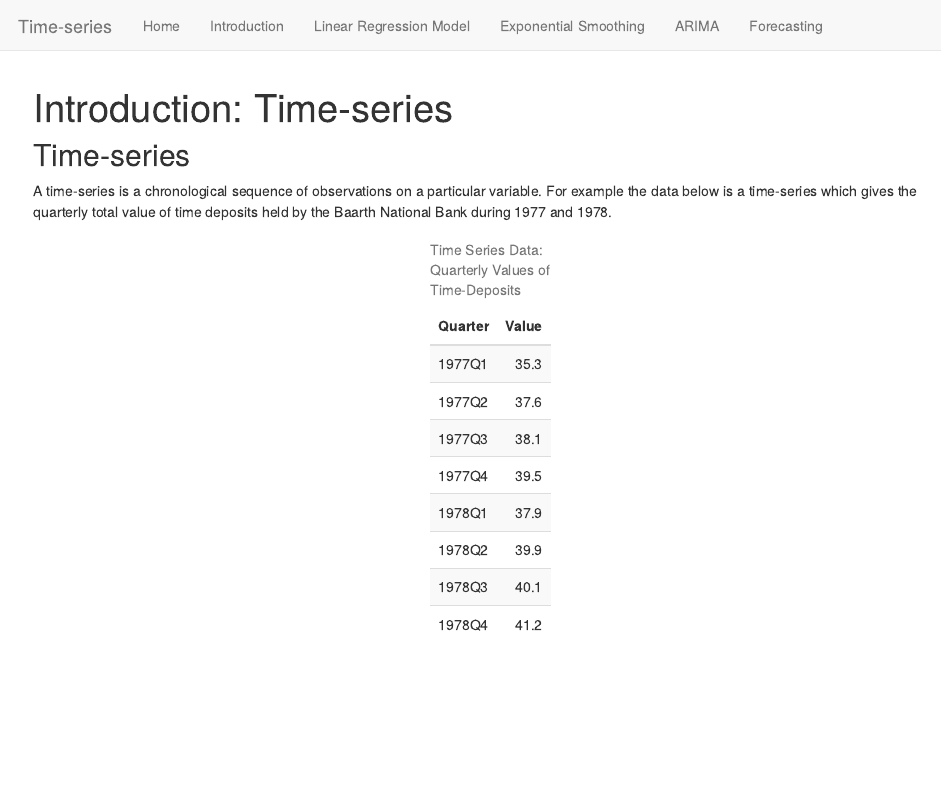
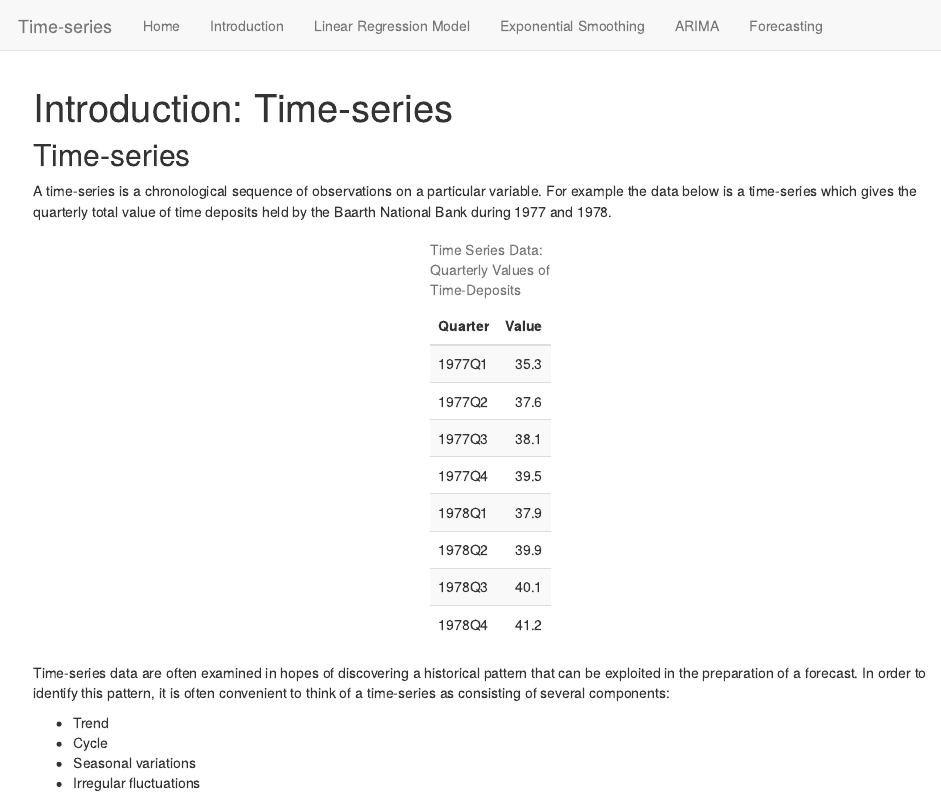
Before and after one commit to themellion/appliedTS, an R Markdown document (introduction.Rmd): the page in a window 1100 px wide, from its top. Rendered offline with R 4.5, knitr and Pandoc, with nearby package versions.

Commit message:
Material in the introduction section

````diff
--- a/introduction.Rmd
+++ b/introduction.Rmd
@@ -17,3 +17,11 @@ deposits <- data.frame('Quarter' = c('1977Q1','1977Q2','1977Q3','1977Q4','1978Q1
 knitr::kable(deposits, caption = 'Time Series Data: Quarterly Values of Time-Deposits') %>%
   kable_styling(bootstrap_options = "striped", full_width = F)
 # knitr::kable(deposits, caption = 'Time Series Data: Quarterly Values of Time-Deposits')
+```
+
+Time-series data are often examined in hopes of discovering a historical pattern that can be exploited in the preparation of a forecast. In order to identify this pattern, it is often convenient to think of a time-series as consisting of several components:
+
+* Trend
+* Cycle
+* Seasonal variations
+* Irregular fluctuations
````
Also changed, not shown: 1 other file.
